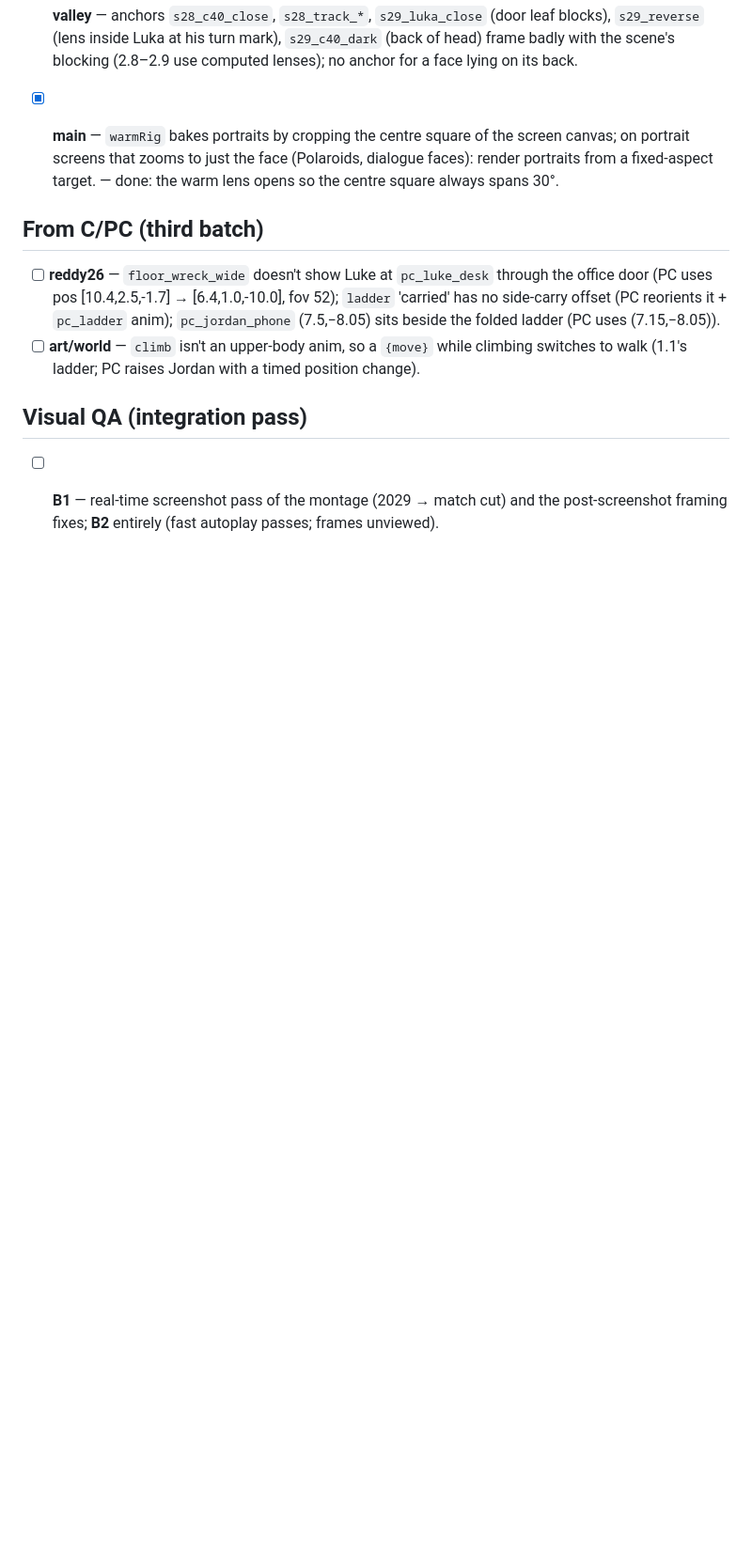
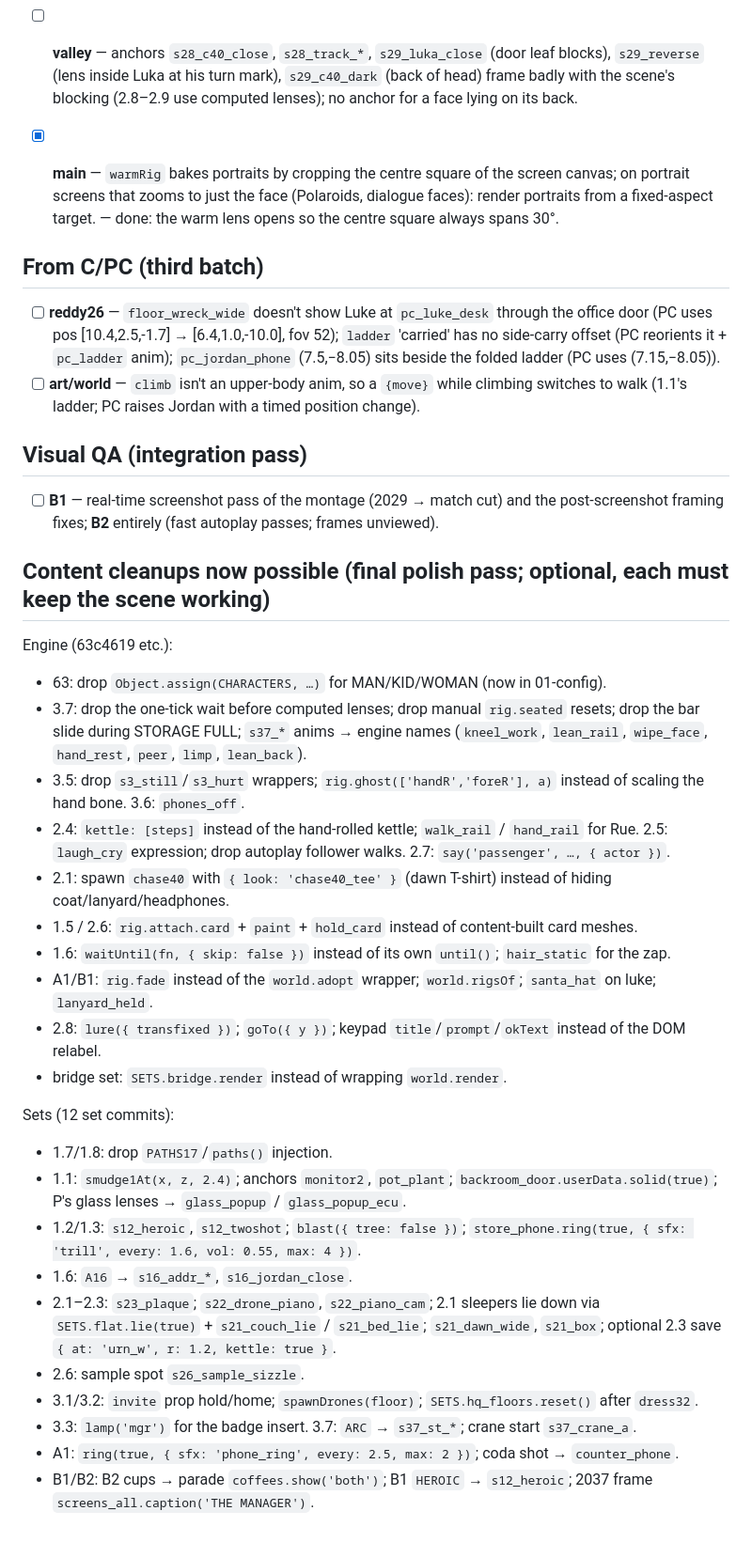
Before and after one commit to Humaway/two, a Markdown page: docs/REQUESTS.md, the part around the change. Shown at 94% size. Drawn GitHub-style; blank space fills up the shorter version.

Commit message:
Ledger: content cleanups enabled by the maintenance passes
Co-Authored-By: Claude Opus 5.5 <noreply@anthropic.com>
Claude-Session: https://claude.ai/code/session_014g4SdXuodvmRBQ1XjZHgcx

```diff
--- a/docs/REQUESTS.md
+++ b/docs/REQUESTS.md
@@ -108,3 +108,29 @@ Source reports are in `docs/reports/`.
 ## Visual QA (integration pass)
 
 - [ ] **B1** — real-time screenshot pass of the montage (2029 → match cut) and the post-screenshot framing fixes; **B2** entirely (fast autoplay passes; frames unviewed).
+
+## Content cleanups now possible (final polish pass; optional, each must keep the scene working)
+
+Engine (63c4619 etc.):
+- 63: drop `Object.assign(CHARACTERS, …)` for MAN/KID/WOMAN (now in 01-config).
+- 3.7: drop the one-tick wait before computed lenses; drop manual `rig.seated` resets; drop the bar slide during STORAGE FULL; `s37_*` anims → engine names (`kneel_work`, `lean_rail`, `wipe_face`, `hand_rest`, `peer`, `limp`, `lean_back`).
+- 3.5: drop `s3_still`/`s3_hurt` wrappers; `rig.ghost(['handR','foreR'], a)` instead of scaling the hand bone. 3.6: `phones_off`.
+- 2.4: `kettle: [steps]` instead of the hand-rolled kettle; `walk_rail` / `hand_rail` for Rue. 2.5: `laugh_cry` expression; drop autoplay follower walks. 2.7: `say('passenger', …, { actor })`.
+- 2.1: spawn `chase40` with `{ look: 'chase40_tee' }` (dawn T-shirt) instead of hiding coat/lanyard/headphones.
+- 1.5 / 2.6: `rig.attach.card` + `paint` + `hold_card` instead of content-built card meshes.
+- 1.6: `waitUntil(fn, { skip: false })` instead of its own `until()`; `hair_static` for the zap.
+- A1/B1: `rig.fade` instead of the `world.adopt` wrapper; `world.rigsOf`; `santa_hat` on luke; `lanyard_held`.
+- 2.8: `lure({ transfixed })`; `goTo({ y })`; keypad `title`/`prompt`/`okText` instead of the DOM relabel.
+- bridge set: `SETS.bridge.render` instead of wrapping `world.render`.
+
+Sets (12 set commits):
+- 1.7/1.8: drop `PATHS17`/`paths()` injection.
+- 1.1: `smudge1At(x, z, 2.4)`; anchors `monitor2`, `pot_plant`; `backroom_door.userData.solid(true)`; P's glass lenses → `glass_popup` / `glass_popup_ecu`.
+- 1.2/1.3: `s12_heroic`, `s12_twoshot`; `blast({ tree: false })`; `store_phone.ring(true, { sfx: 'trill', every: 1.6, vol: 0.55, max: 4 })`.
+- 1.6: `A16` → `s16_addr_*`, `s16_jordan_close`.
+- 2.1–2.3: `s23_plaque`; `s22_drone_piano`, `s22_piano_cam`; 2.1 sleepers lie down via `SETS.flat.lie(true)` + `s21_couch_lie` / `s21_bed_lie`; `s21_dawn_wide`, `s21_box`; optional 2.3 save `{ at: 'urn_w', r: 1.2, kettle: true }`.
+- 2.6: sample spot `s26_sample_sizzle`.
+- 3.1/3.2: `invite` prop hold/home; `spawnDrones(floor)`; `SETS.hq_floors.reset()` after `dress32`.
+- 3.3: `lamp('mgr')` for the badge insert. 3.7: `ARC` → `s37_st_*`; crane start `s37_crane_a`.
+- A1: `ring(true, { sfx: 'phone_ring', every: 2.5, max: 2 })`; coda shot → `counter_phone`.
+- B1/B2: B2 cups → parade `coffees.show('both')`; B1 `HEROIC` → `s12_heroic`; 2037 frame `screens_all.caption('THE MANAGER')`.
```
